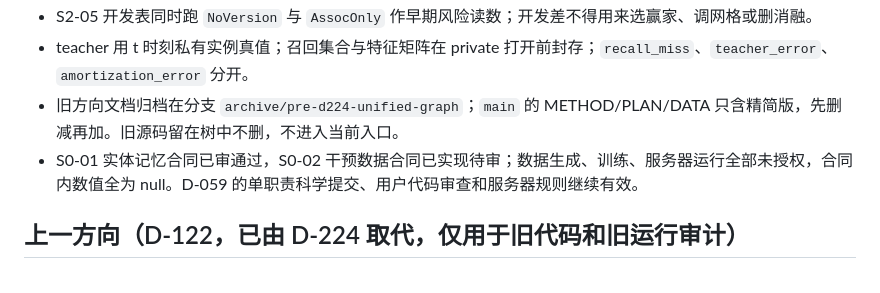
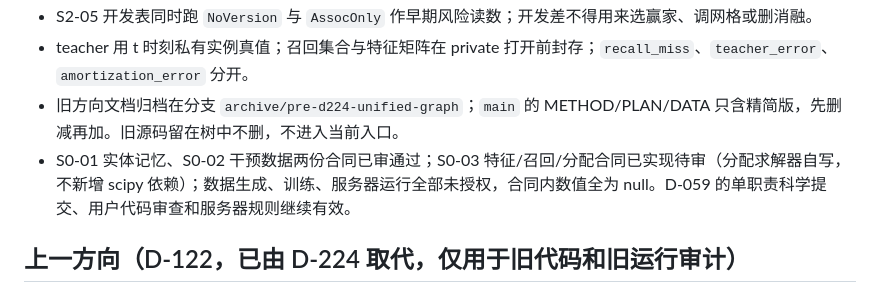
Before and after one commit to JingzeSun/Emboddied_Spatial_Memory, a Markdown page: AGENTS.md, the part around the change. Rendered like a GitHub page.

Commit message:
docs(vsmt): refresh the stage status in the project entry point
AGENTS.md is what a new session reads first, so the stage line has to say
where S0 actually stands: S0-01 and S0-02 are approved, S0-03 is implemented
pending review, and the assignment solver is written in this repo rather
than pulled in as a scipy dependency.

```diff
--- a/AGENTS.md
+++ b/AGENTS.md
@@ -8,7 +8,7 @@
 - S2-05 开发表同时跑 `NoVersion` 与 `AssocOnly` 作早期风险读数；开发差不得用来选赢家、调网格或删消融。
 - teacher 用 t 时刻私有实例真值；召回集合与特征矩阵在 private 打开前封存；`recall_miss`、`teacher_error`、`amortization_error` 分开。
 - 旧方向文档归档在分支 `archive/pre-d224-unified-graph`；`main` 的 METHOD/PLAN/DATA 只含精简版，先删减再加。旧源码留在树中不删，不进入当前入口。
-- S0-01 实体记忆合同已审通过，S0-02 干预数据合同已实现待审；数据生成、训练、服务器运行全部未授权，合同内数值全为 null。D-059 的单职责科学提交、用户代码审查和服务器规则继续有效。
+- S0-01 实体记忆、S0-02 干预数据两份合同已审通过；S0-03 特征/召回/分配合同已实现待审（分配求解器自写，不新增 scipy 依赖）；数据生成、训练、服务器运行全部未授权，合同内数值全为 null。D-059 的单职责科学提交、用户代码审查和服务器规则继续有效。
 
 ## 上一方向（D-122，已由 D-224 取代，仅用于旧代码和旧运行审计）
 
```
